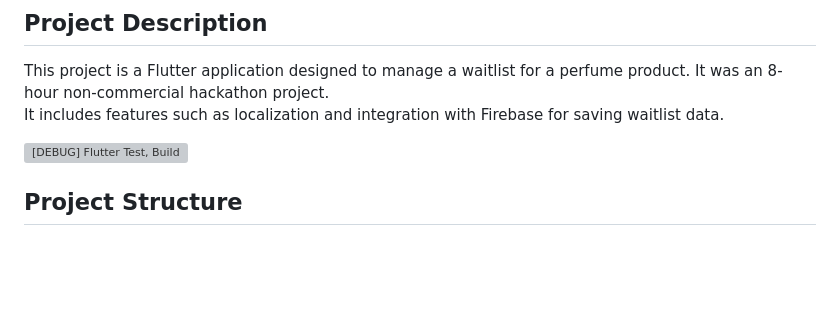
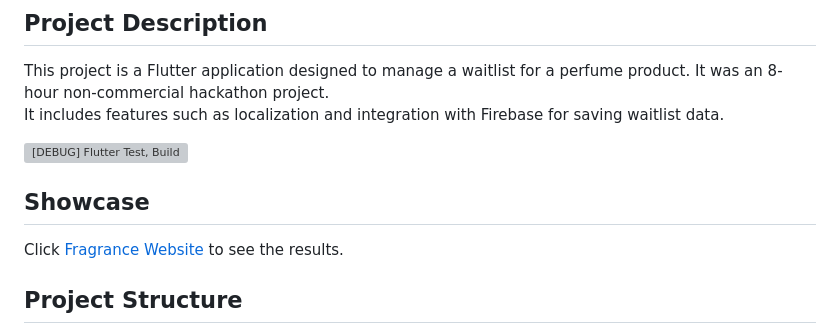
Before and after one commit to ubu2020user/fragrance-waitlist-showcase, a Markdown page: README.md, the part around the change. Rendered like a GitHub page; blank space fills up the shorter version; grey boxes are pictures that could not be loaded.

Commit message:
Update README.md
Adding a Website Showcase to the README.md

```diff
--- a/README.md
+++ b/README.md
@@ -7,6 +7,9 @@ It was an 8-hour non-commercial hackathon project.
 It includes features such as localization and integration with Firebase for saving waitlist data.
 
 [![[DEBUG] Flutter Test, Build](https://github.com/ubu2020user/fragrance-waitlist-showcase/actions/workflows/debug-flutter-web.yml/badge.svg?branch=main)](https://github.com/ubu2020user/fragrance-waitlist-showcase/actions/workflows/debug-flutter-web.yml)
+
+## Showcase
+Click [Fragrance Website](https://fragrance-europe.web.app/) to see the results.
 
 ## Project Structure
 
```
